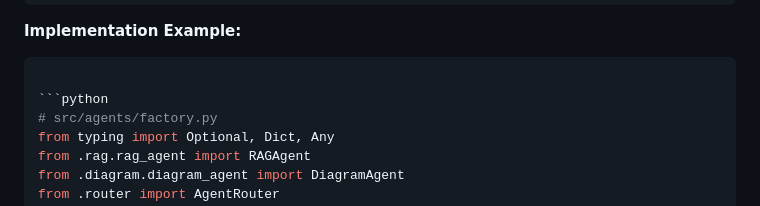
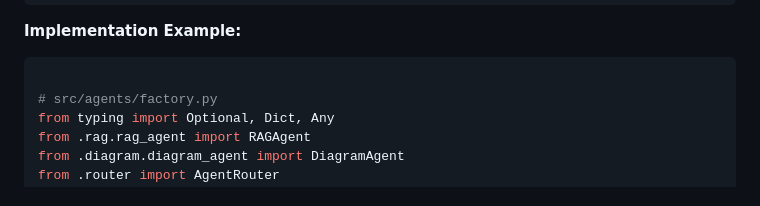
Before and after one commit to anhhai680/knowledge-base-agent, a Markdown page: docs/agents-refactoring-implementation-plan.md, the part around the change. GitHub-like rendering.

Commit message:
Update docs/agents-refactoring-implementation-plan.md
Co-authored-by: Copilot <175728472+Copilot@users.noreply.github.com>

````diff
--- a/docs/agents-refactoring-implementation-plan.md
+++ b/docs/agents-refactoring-implementation-plan.md
@@ -467,7 +467,6 @@ src/agents/
 
 ```python
 
-```python
 # src/agents/factory.py
 from typing import Optional, Dict, Any
 from .rag.rag_agent import RAGAgent
````
